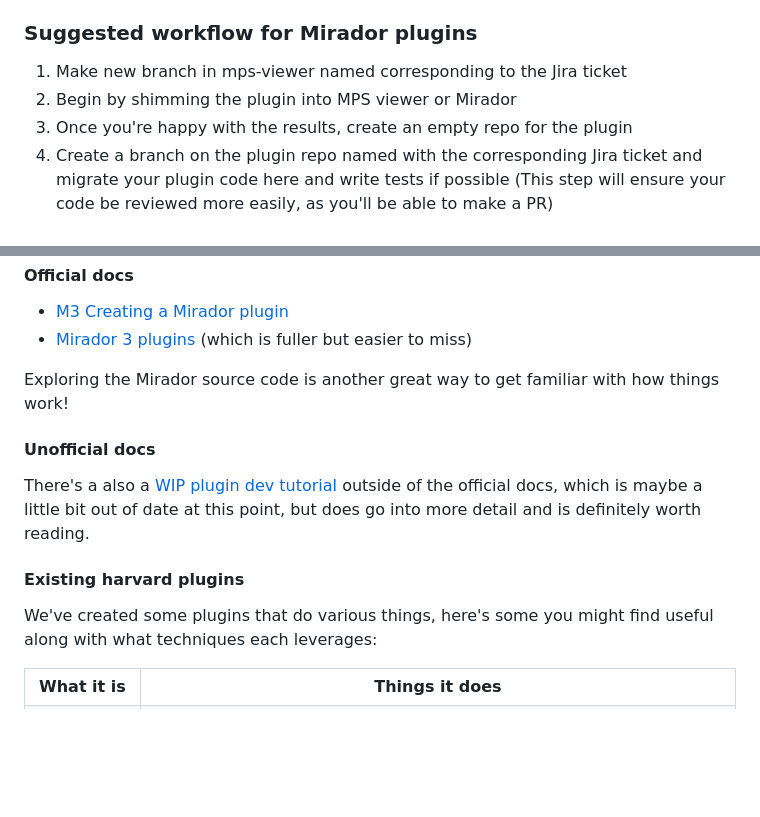
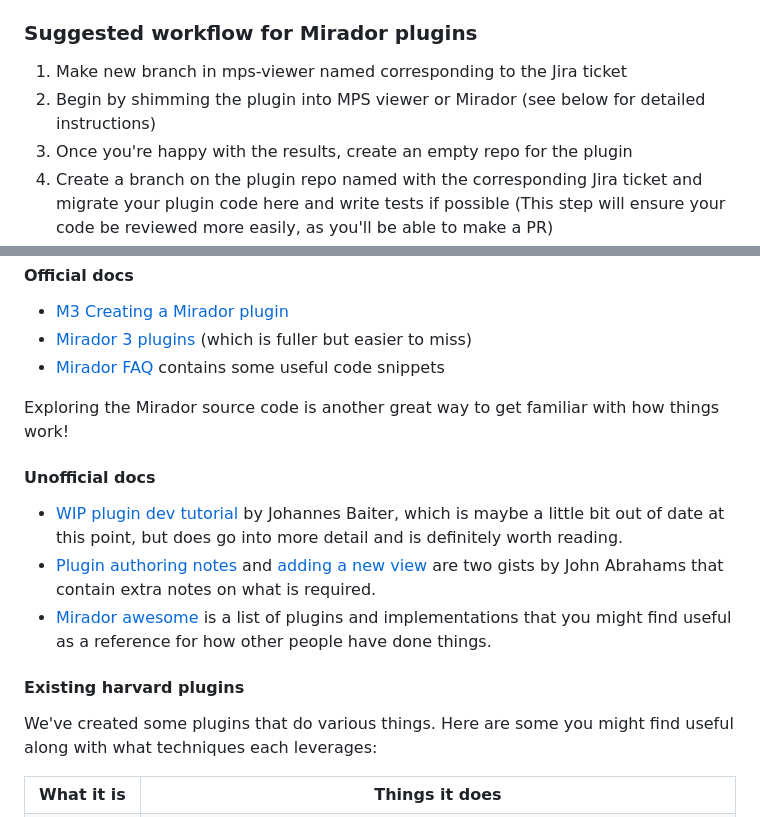
Before and after one commit to harvard-lts/mps-viewer, a Markdown page: README.md, 2 parts joined by grey strips. Rendered like a GitHub page; blank space fills up the shorter version.

Commit message:
added more documentation links

```diff
--- a/README.md
+++ b/README.md
@@ -165,7 +165,7 @@ Additionally there are certain things we should avoid in our work today due to k
 ### Suggested workflow for Mirador plugins
 
 1. Make new branch in mps-viewer named corresponding to the Jira ticket
-2. Begin by shimming the plugin into MPS viewer or Mirador
+2. Begin by shimming the plugin into MPS viewer or Mirador (see below for detailed instructions)
 3. Once you're happy with the results, create an empty repo for the plugin
 4. Create a branch on the plugin repo named with the corresponding Jira ticket and migrate your plugin code here and write tests if possible (This step will ensure your code be reviewed more easily, as you'll be able to make a PR)
 5. Publish the plugin to npm on the `@harvard-lts` organization
@@ -227,16 +227,19 @@ It's a bit more straightforward to shim a plugin into MPS, the steps are somethi
 
 - [M3 Creating a Mirador plugin](https://github.com/ProjectMirador/mirador/wiki/M3---Creating-a-Mirador-plugin)
 - [Mirador 3 plugins](https://github.com/ProjectMirador/mirador/wiki/Mirador-3-plugins) (which is fuller but easier to miss)
+- [Mirador FAQ](https://github.com/ProjectMirador/mirador/wiki/M3---Mirador-3-Frequently-Asked-Questions) contains some useful code snippets
 
 Exploring the Mirador source code is another great way to get familiar with how things work!
 
 #### Unofficial docs
 
-There's a also a [WIP plugin dev tutorial](https://github.com/jbaiter/mirador3-plugin-dev-tutorial) outside of the official docs, which is maybe a little bit out of date at this point, but does go into more detail and is definitely worth reading.
+- [WIP plugin dev tutorial](https://github.com/jbaiter/mirador3-plugin-dev-tutorial) by Johannes Baiter, which is maybe a little bit out of date at this point, but does go into more detail and is definitely worth reading.
+- [Plugin authoring notes](https://gist.github.com/jabrah/690560c3edbc8f01fb7ef5f3008964db) and [adding a new view](https://gist.github.com/jabrah/97fb049cfc2b4229739233641c4a8a32) are two gists by John Abrahams that contain extra notes on what is required.
+- [Mirador awesome](https://github.com/ProjectMirador/mirador-awesome) is a list of plugins and implementations that you might find useful as a reference for how other people have done things.
 
 #### Existing harvard plugins
 
-We've created some plugins that do various things, here's some you might find useful along with what techniques each leverages:
+We've created some plugins that do various things. Here are some you might find useful along with what techniques each leverages:
 
 <table>
     <tr>
```
